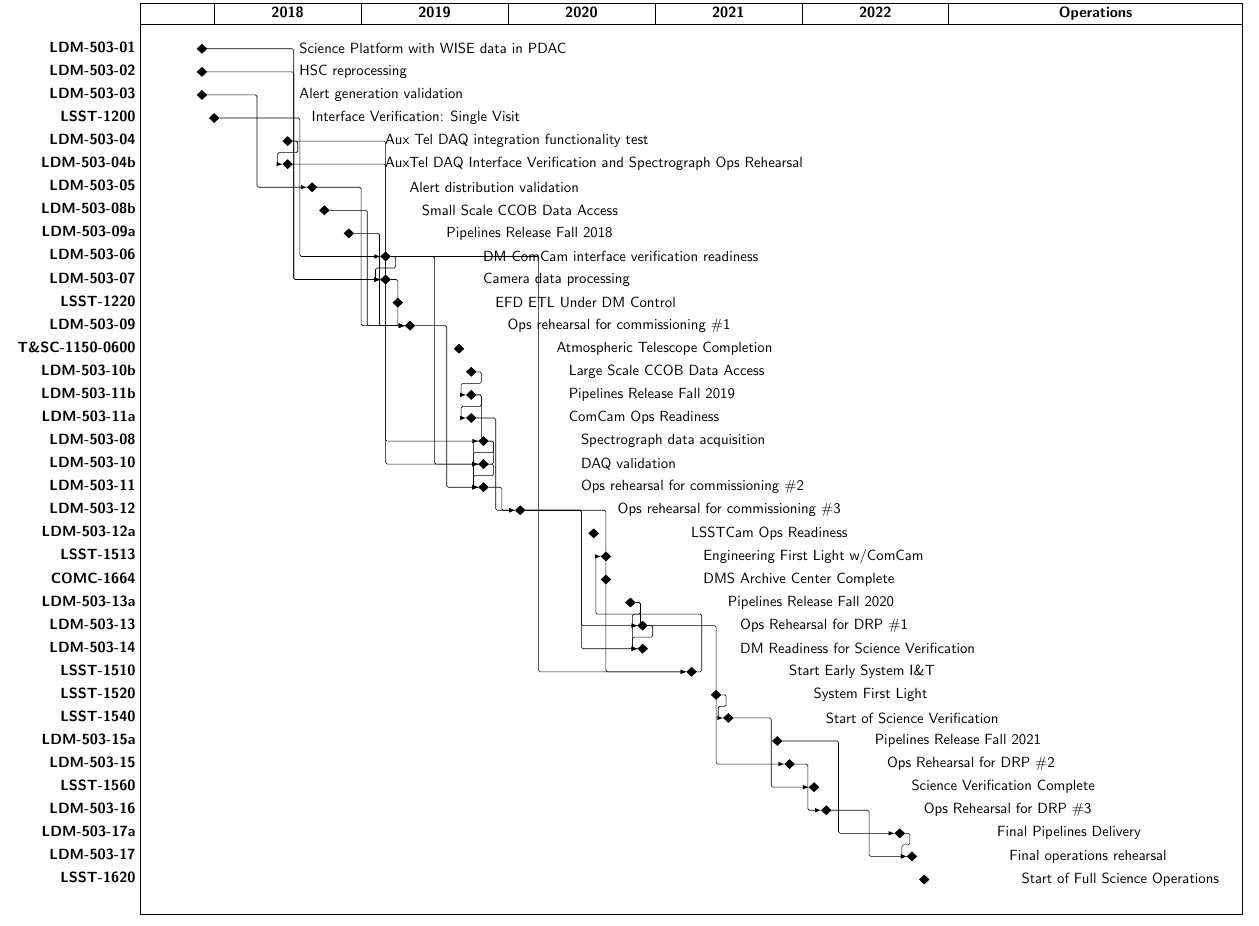
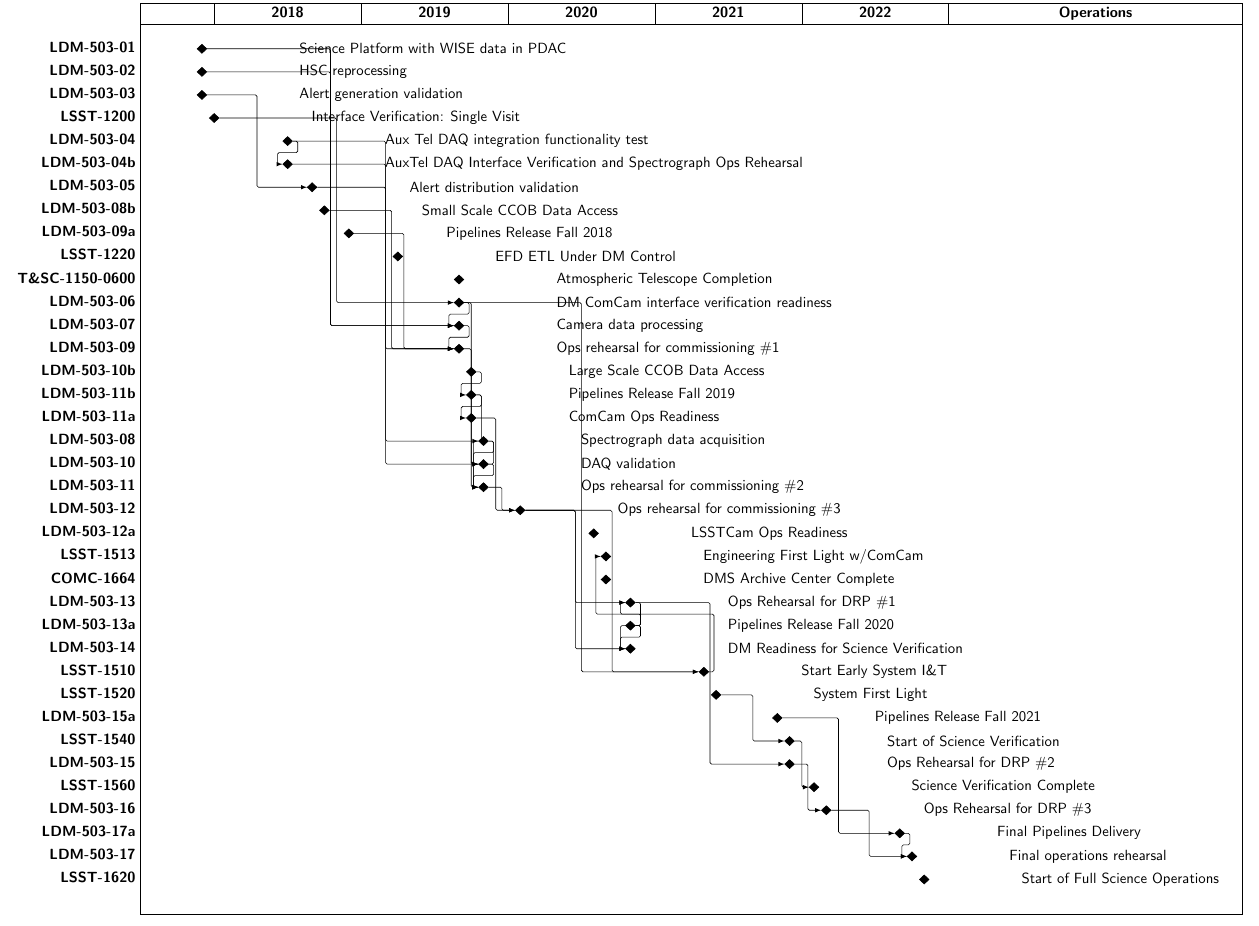
Before and after one commit to lsst-dm/images, a LaTeX document (src/DMMasterSchedule.tex): part of the page, cut so that both start at the same text. Compiled offline with pdfLaTeX.

Commit message:
Update master schedule for ME 19-01.

```diff
--- a/src/DMMasterSchedule.tex
+++ b/src/DMMasterSchedule.tex
@@ -42,11 +42,11 @@
 \ganttmilestone[name=ldm50305,progress label text=Alert distribution validation\phantom{#1},progress=100]{LDM-503-05}{14} \ganttnewline
 \ganttmilestone[name=ldm50308b,progress label text=Small Scale CCOB Data Access\phantom{#1},progress=100]{LDM-503-08b}{15} \ganttnewline
 \ganttmilestone[name=ldm50309a,progress label text=Pipelines Release Fall 2018\phantom{#1},progress=100]{LDM-503-09a}{17} \ganttnewline
-\ganttmilestone[name=ldm50306,progress label text=DM ComCam interface verification readiness\phantom{#1},progress=100]{LDM-503-06}{20} \ganttnewline
-\ganttmilestone[name=ldm50307,progress label text=Camera data processing\phantom{#1},progress=100]{LDM-503-07}{20} \ganttnewline
 \ganttmilestone[name=lsst1220,progress label text=EFD ETL Under DM Control\phantom{#1},progress=100]{LSST-1220}{21} \ganttnewline
-\ganttmilestone[name=ldm50309,progress label text=Ops rehearsal for commissioning \#1\phantom{#1},progress=100]{LDM-503-09}{22} \ganttnewline
 \ganttmilestone[name=tsc11500600,progress label text=Atmospheric Telescope Completion\phantom{#1},progress=100]{T\&SC-1150-0600}{26} \ganttnewline
+\ganttmilestone[name=ldm50306,progress label text=DM ComCam interface verification readiness\phantom{#1},progress=100]{LDM-503-06}{26} \ganttnewline
+\ganttmilestone[name=ldm50307,progress label text=Camera data processing\phantom{#1},progress=100]{LDM-503-07}{26} \ganttnewline
+\ganttmilestone[name=ldm50309,progress label text=Ops rehearsal for commissioning \#1\phantom{#1},progress=100]{LDM-503-09}{26} \ganttnewline
 \ganttmilestone[name=ldm50310b,progress label text=Large Scale CCOB Data Access\phantom{#1},progress=100]{LDM-503-10b}{27} \ganttnewline
 \ganttmilestone[name=ldm50311b,progress label text=Pipelines Release Fall 2019\phantom{#1},progress=100]{LDM-503-11b}{27} \ganttnewline
 \ganttmilestone[name=ldm50311a,progress label text=ComCam Ops Readiness\phantom{#1},progress=100]{LDM-503-11a}{27} \ganttnewline
@@ -57,13 +57,13 @@
 \ganttmilestone[name=ldm50312a,progress label text=LSSTCam Ops Readiness\phantom{#1},progress=100]{LDM-503-12a}{37} \ganttnewline
 \ganttmilestone[name=lsst1513,progress label text=Engineering First Light w/ComCam\phantom{#1},progress=100]{LSST-1513}{38} \ganttnewline
 \ganttmilestone[name=comc1664,progress label text=DMS Archive Center Complete\phantom{#1},progress=100]{COMC-1664}{38} \ganttnewline
+\ganttmilestone[name=ldm50313,progress label text=Ops Rehearsal for DRP \#1\phantom{#1},progress=100]{LDM-503-13}{40} \ganttnewline
 \ganttmilestone[name=ldm50313a,progress label text=Pipelines Release Fall 2020\phantom{#1},progress=100]{LDM-503-13a}{40} \ganttnewline
-\ganttmilestone[name=ldm50313,progress label text=Ops Rehearsal for DRP \#1\phantom{#1},progress=100]{LDM-503-13}{41} \ganttnewline
-\ganttmilestone[name=ldm50314,progress label text=DM Readiness for Science Verification\phantom{#1},progress=100]{LDM-503-14}{41} \ganttnewline
-\ganttmilestone[name=lsst1510,progress label text=Start Early System I\&T\phantom{#1},progress=100]{LSST-1510}{45} \ganttnewline
+\ganttmilestone[name=ldm50314,progress label text=DM Readiness for Science Verification\phantom{#1},progress=100]{LDM-503-14}{40} \ganttnewline
+\ganttmilestone[name=lsst1510,progress label text=Start Early System I\&T\phantom{#1},progress=100]{LSST-1510}{46} \ganttnewline
 \ganttmilestone[name=lsst1520,progress label text=System First Light\phantom{#1},progress=100]{LSST-1520}{47} \ganttnewline
-\ganttmilestone[name=lsst1540,progress label text=Start of Science Verification\phantom{#1},progress=100]{LSST-1540}{48} \ganttnewline
 \ganttmilestone[name=ldm50315a,progress label text=Pipelines Release Fall 2021\phantom{#1},progress=100]{LDM-503-15a}{52} \ganttnewline
+\ganttmilestone[name=lsst1540,progress label text=Start of Science Verification\phantom{#1},progress=100]{LSST-1540}{53} \ganttnewline
 \ganttmilestone[name=ldm50315,progress label text=Ops Rehearsal for DRP \#2\phantom{#1},progress=100]{LDM-503-15}{53} \ganttnewline
 \ganttmilestone[name=lsst1560,progress label text=Science Verification Complete\phantom{#1},progress=100]{LSST-1560}{55} \ganttnewline
 \ganttmilestone[name=ldm50316,progress label text=Ops Rehearsal for DRP \#3\phantom{#1},progress=100]{LDM-503-16}{56} \ganttnewline
@@ -80,30 +80,30 @@
 \ganttlink{ldm50305}{ldm50309}
 \ganttlink{ldm50308b}{ldm50309}
 \ganttlink{ldm50309a}{ldm50309}
-\ganttlink{ldm50306}{lsst1510}
 \ganttlink{ldm50306}{ldm50307}
 \ganttlink{ldm50306}{ldm50310}
+\ganttlink{ldm50306}{lsst1510}
 \ganttlink{ldm50307}{ldm50309}
 \ganttlink{ldm50309}{ldm50311}
 \ganttlink{ldm50310b}{ldm50311b}
 \ganttlink{ldm50311b}{ldm50311}
 \ganttlink{ldm50311b}{ldm50311a}
 \ganttlink{ldm50311a}{ldm50312}
+\ganttlink{ldm50308}{ldm50310}
 \ganttlink{ldm50308}{ldm50311}
-\ganttlink{ldm50308}{ldm50310}
 \ganttlink{ldm50310}{ldm50311}
 \ganttlink{ldm50311}{ldm50312}
+\ganttlink{ldm50312}{ldm50314}
+\ganttlink{ldm50312}{lsst1510}
 \ganttlink{ldm50312}{ldm50313}
-\ganttlink{ldm50312}{lsst1510}
-\ganttlink{ldm50312}{ldm50314}
-\ganttlink{ldm50313a}{ldm50313}
-\ganttlink{ldm50313a}{ldm50314}
 \ganttlink{ldm50313}{ldm50315}
 \ganttlink{ldm50313}{ldm50314}
+\ganttlink{ldm50313a}{ldm50314}
+\ganttlink{ldm50313a}{ldm50313}
 \ganttlink{lsst1510}{lsst1513}
 \ganttlink{lsst1520}{lsst1540}
+\ganttlink{ldm50315a}{ldm50317a}
 \ganttlink{lsst1540}{lsst1560}
-\ganttlink{ldm50315a}{ldm50317a}
 \ganttlink{ldm50315}{ldm50316}
 \ganttlink{ldm50316}{ldm50317}
 \ganttlink{ldm50317a}{ldm50317}
```
Also changed, not shown: DMMasterSchedule.pdf, src/DMMasterSchedule.tex (2 more changed lines).
